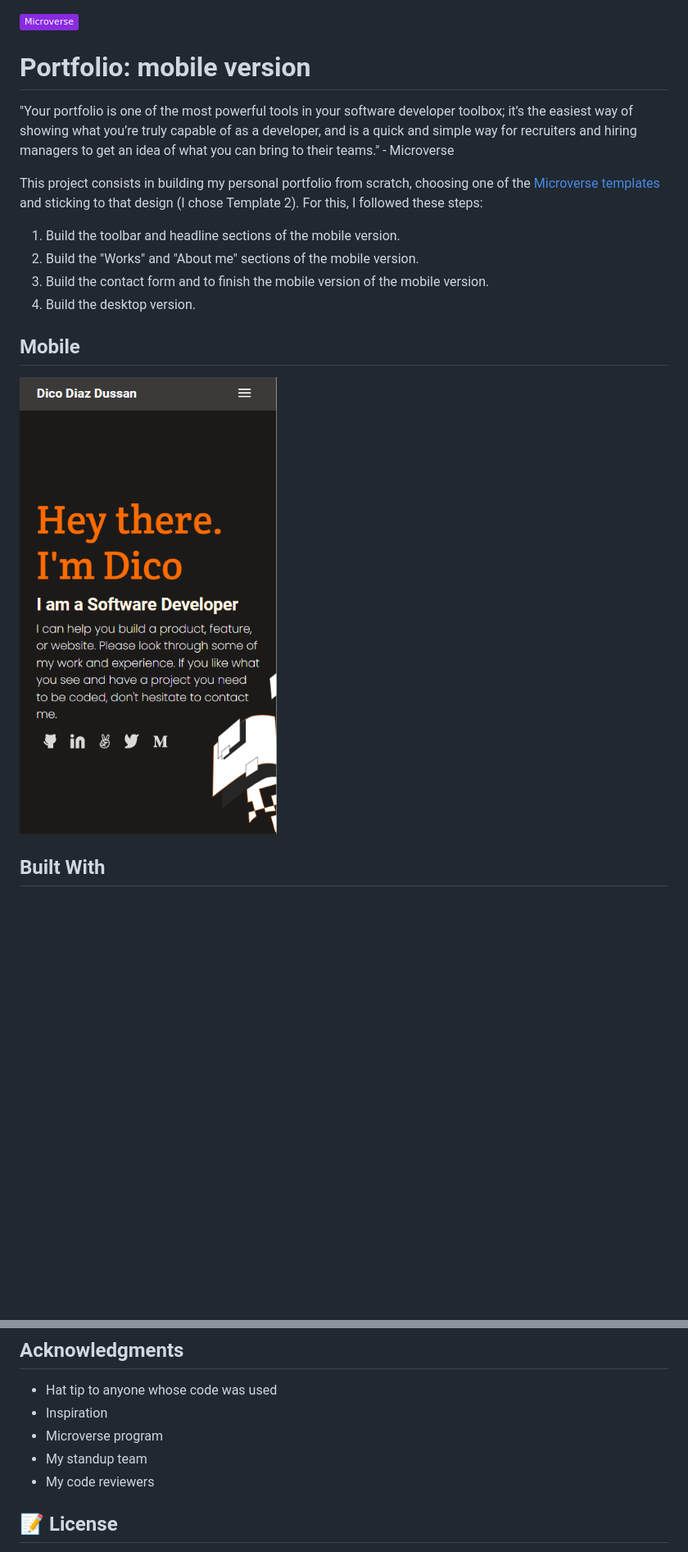
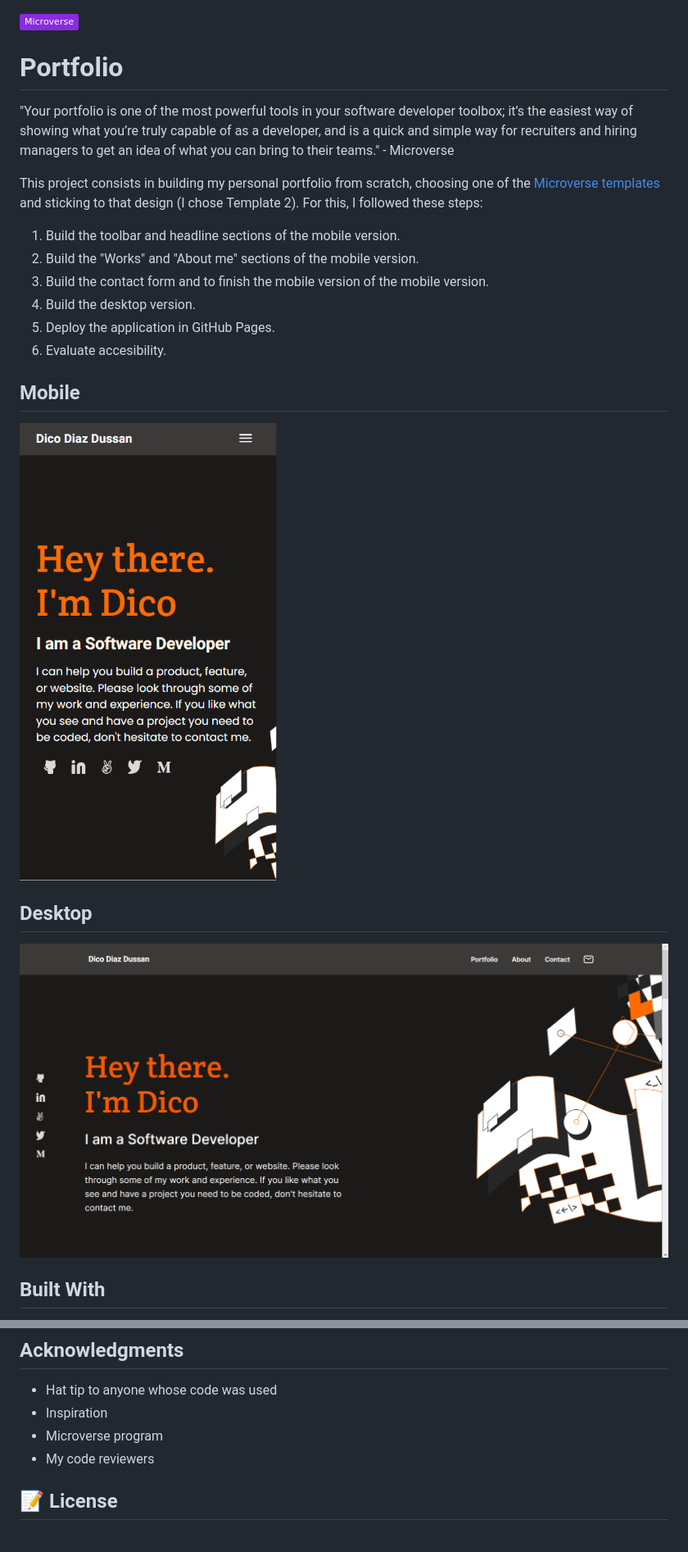
Before and after one commit to dicodiaz/portfolio-first-draft, a Markdown page: README.md, 2 parts joined by grey strips. Shown: that part at 82% size. Drawn GitHub-style; pictures changed too: app_screenshot.png, app_screenshot_desktop.png (added); badges without logos; blank space fills up the shorter version.

Commit message:
Fix README and major styling issue
* Update README's title and steps completed
* Add desktop version screenshot
* Modify project transition. Now it doesn't overlap with the fixed header.

```diff
--- a/README.md
+++ b/README.md
@@ -1,6 +1,6 @@
 ![](https://img.shields.io/badge/Microverse-blueviolet)
 
-# Portfolio: mobile version
+# Portfolio
 
 "Your portfolio is one of the most powerful tools in your software developer toolbox; it’s the easiest way of showing what you’re truly capable of as a developer, and is a quick and simple way for recruiters and hiring managers to get an idea of what you can bring to their teams." - Microverse
 
@@ -10,10 +10,16 @@ This project consists in building my personal portfolio from scratch, choosing o
 2. Build the "Works" and "About me" sections of the mobile version.
 3. Build the contact form and to finish the mobile version of the mobile version.
 4. Build the desktop version.
+5. Deploy the application in GitHub Pages.
+6. Evaluate accesibility.
 
 ## Mobile
 
 ![screenshot](./app_screenshot.png)
+
+## Desktop
+
+![screenshot](./app_screenshot_desktop.png)
 
 ## Built With
 
@@ -85,7 +91,6 @@ Give a ⭐️ if you like this project!
 - Hat tip to anyone whose code was used
 - Inspiration
 - Microverse program
-- My standup team
 - My code reviewers
 
 ## 📝 License
```
Also changed, not shown: other parts of README.md (+1 -1 lines), 4 other files.
